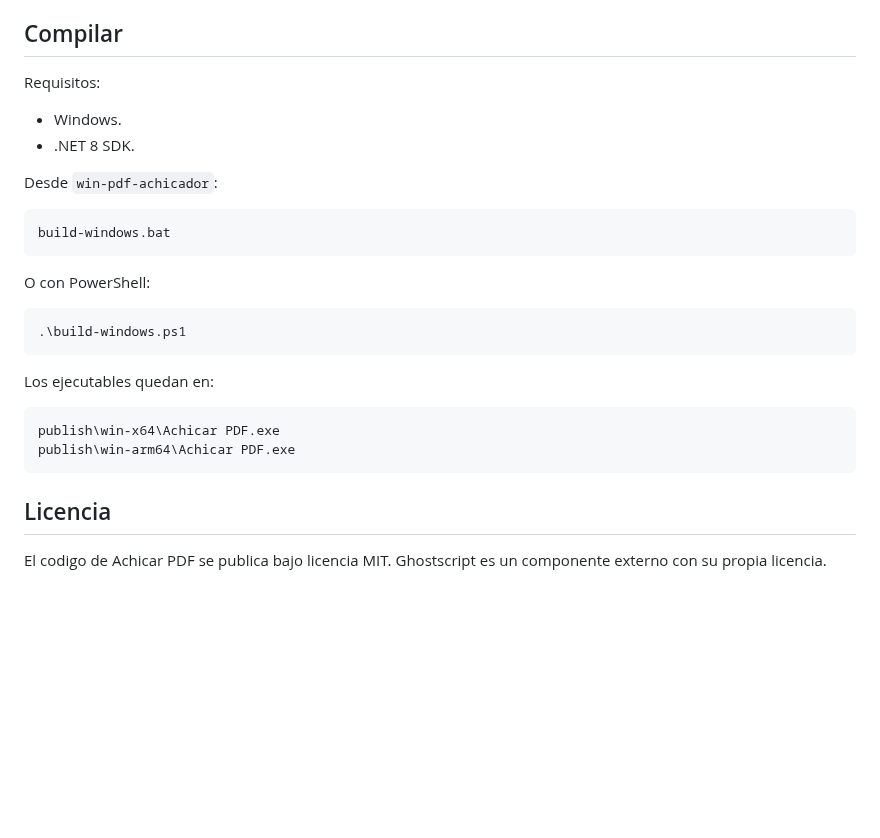
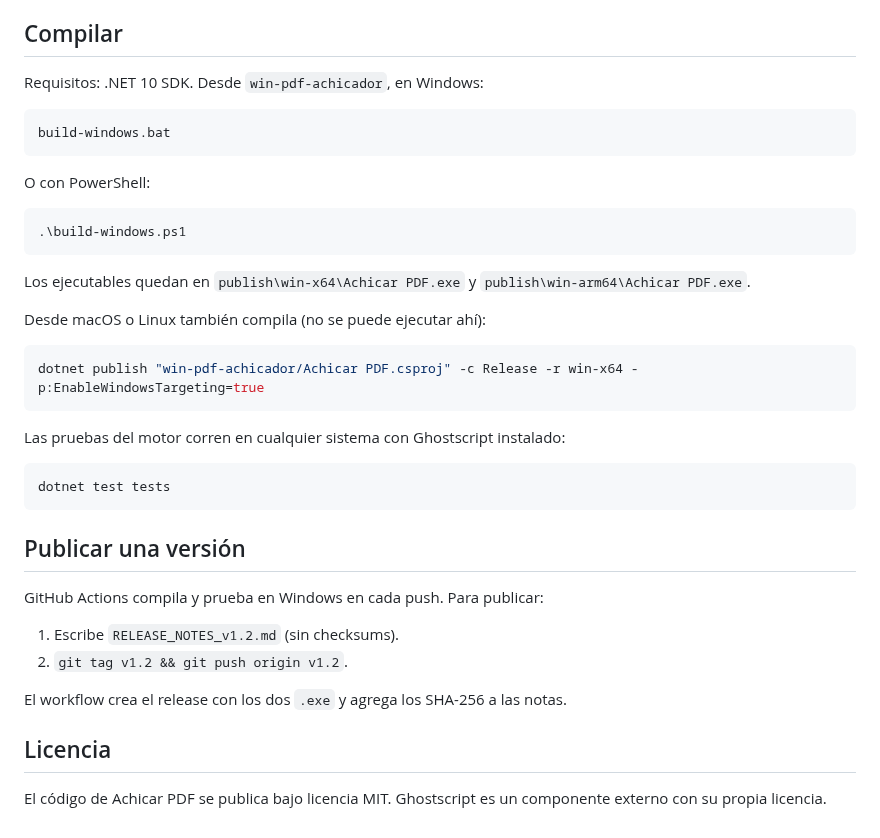
Before and after one commit to franciscoxc/achicar-pdf, a Markdown page: README.md, the part around one of its changes. Rendered like a GitHub page; blank space fills up the shorter version.

````diff
--- a/README.md
+++ b/README.md
@@ -56,12 +71,7 @@ d49bf608592f447197a78186230eb0901d294576ad2b80221304a6019064bd05  Achicar.PDF.ar
 
 ## Compilar
 
-Requisitos:
-
-- Windows.
-- .NET 8 SDK.
-
-Desde `win-pdf-achicador`:
+Requisitos: .NET 10 SDK. Desde `win-pdf-achicador`, en Windows:
 
 ```bat
 build-windows.bat
@@ -73,14 +83,31 @@ O con PowerShell:
 .\build-windows.ps1
 ```
 
-Los ejecutables quedan en:
+Los ejecutables quedan en `publish\win-x64\Achicar PDF.exe` y
+`publish\win-arm64\Achicar PDF.exe`.
 
-```text
-publish\win-x64\Achicar PDF.exe
-publish\win-arm64\Achicar PDF.exe
+Desde macOS o Linux también compila (no se puede ejecutar ahí):
+
+```sh
+dotnet publish "win-pdf-achicador/Achicar PDF.csproj" -c Release -r win-x64 -p:EnableWindowsTargeting=true
 ```
+
+Las pruebas del motor corren en cualquier sistema con Ghostscript instalado:
+
+```sh
+dotnet test tests
+```
+
+## Publicar una versión
+
+GitHub Actions compila y prueba en Windows en cada push. Para publicar:
+
+1. Escribe `RELEASE_NOTES_v1.2.md` (sin checksums).
+2. `git tag v1.2 && git push origin v1.2`.
+
+El workflow crea el release con los dos `.exe` y agrega los SHA-256 a las notas.
 
 ## Licencia
 
-El codigo de Achicar PDF se publica bajo licencia MIT. Ghostscript es un
+El código de Achicar PDF se publica bajo licencia MIT. Ghostscript es un
 componente externo con su propia licencia.
````
Also changed, not shown: other parts of README.md (+44 -29 lines), RELEASE_NOTES_v1.2.md (added, +43 -0 lines), win-pdf-achicador/README.md (deleted, +0 -35 lines), assets/achicar-pdf-resultado.png (added), assets/achicar-pdf-screenshot.png, 7 other files.
